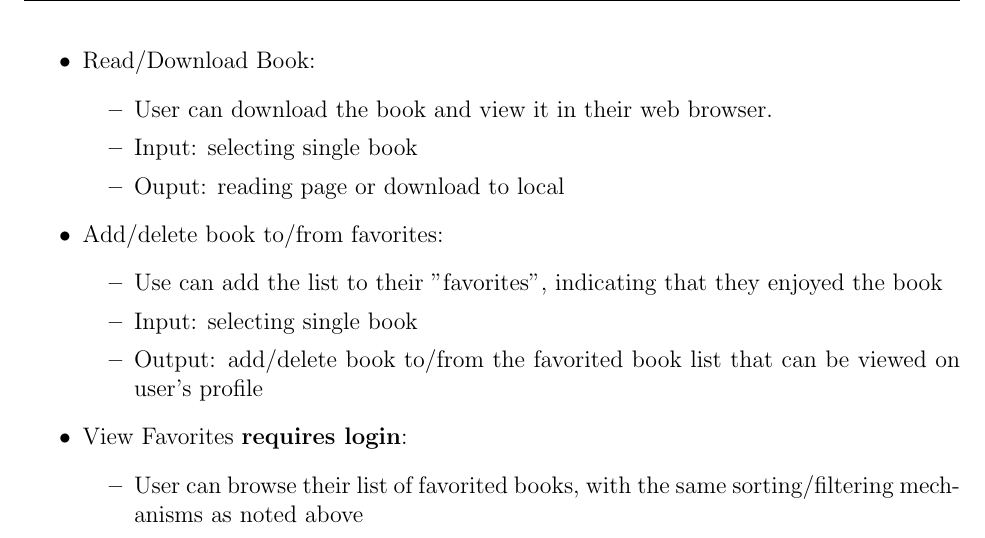
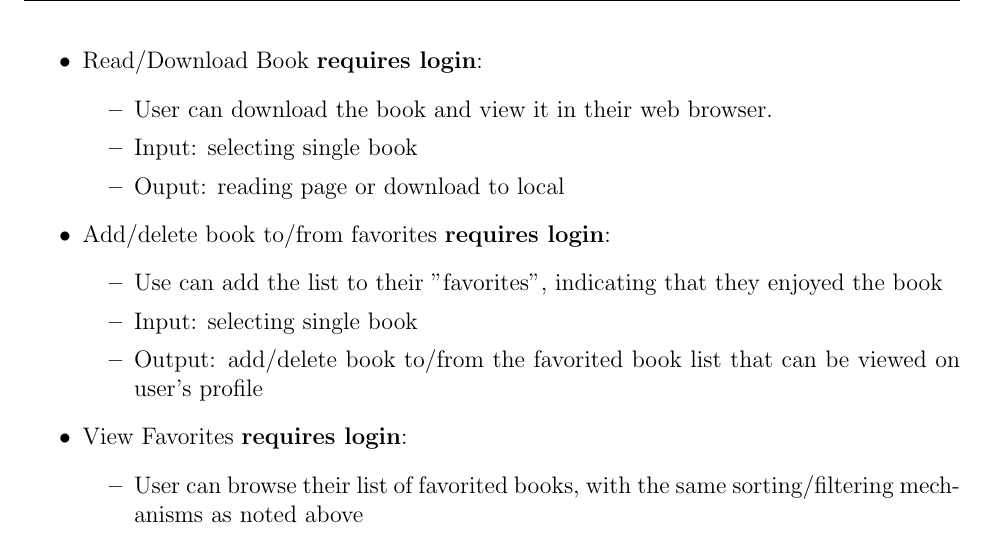
Before and after one commit to CS157A-Team2/CS157A-Team2, a LaTeX document (doc/final_report/final-report.tex): part of page 8 of 35, cut at the place of the change. Compiled offline with pdfLaTeX.

Commit message:
fix typo in final report

```diff
--- a/doc/final_report/final-report.tex
+++ b/doc/final_report/final-report.tex
@@ -159,13 +159,13 @@ Because this application is to be accessed from a web browser, the \textbf{input
 		      \item the reviews/comments left for the book,
 		      \item the number of "favorites" the book has received
 	      \end{itemize}
-	\item Read/Download Book:
+	\item Read/Download Book \textbf{requires login}:
 	      \begin{itemize}
 		      \item  User can download the book and view it in their web browser.
 		      \item  Input: selecting single book
 		      \item  Ouput: reading page or download to local
 	      \end{itemize}
-	\item Add/delete book to/from favorites:
+	\item Add/delete book to/from favorites \textbf{requires login}:
 	      \begin{itemize}
 		      \item  Use can add the list to their "favorites", indicating that they enjoyed the book
 		      \item  Input: selecting single book
```
Also changed, not shown: doc/final_report/final-report.pdf, 1 other file.
